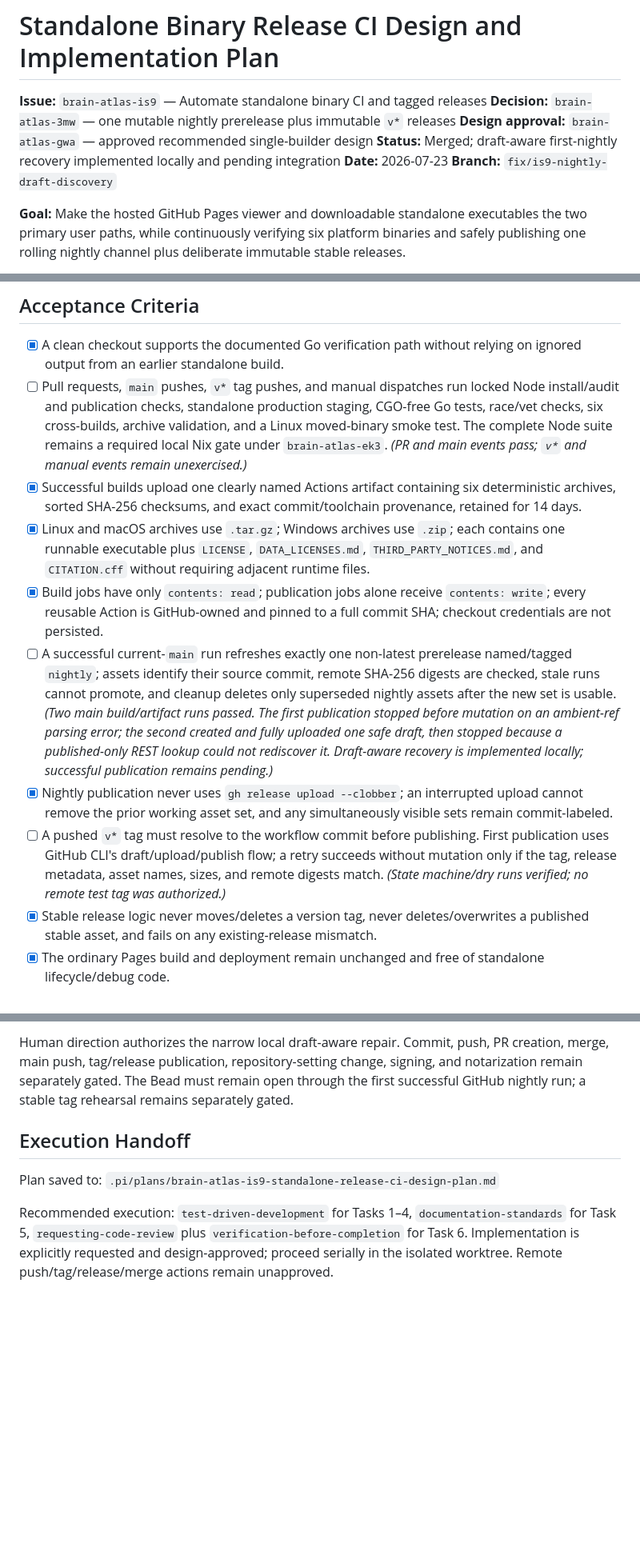
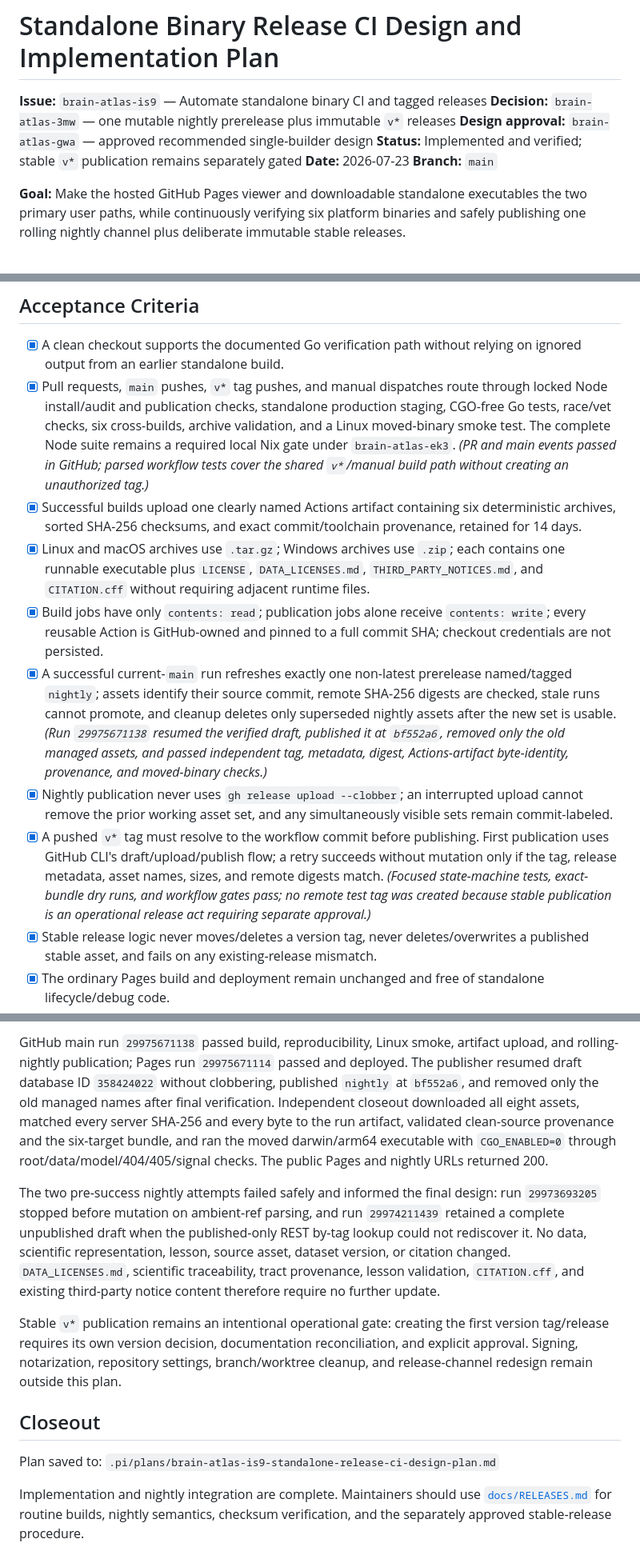
Before and after one commit to brain-atlas/brain-atlas.github.io, a Markdown page: .pi/plans/brain-atlas-is9-standalone-release-ci-design-plan.md, 3 parts joined by grey strips. Shown at 80% size. GitHub-like rendering; blank space fills up the shorter version.

Commit message:
docs: close standalone release rollout (#10)

```diff
--- a/.pi/plans/brain-atlas-is9-standalone-release-ci-design-plan.md
+++ b/.pi/plans/brain-atlas-is9-standalone-release-ci-design-plan.md
@@ -3,9 +3,9 @@
 **Issue:** `brain-atlas-is9` — Automate standalone binary CI and tagged releases
 **Decision:** `brain-atlas-3mw` — one mutable nightly prerelease plus immutable `v*` releases
 **Design approval:** `brain-atlas-gwa` — approved recommended single-builder design
-**Status:** Merged; draft-aware first-nightly recovery implemented locally and pending integration
+**Status:** Implemented and verified; stable `v*` publication remains separately gated
 **Date:** 2026-07-23
-**Branch:** `fix/is9-nightly-draft-discovery`
+**Branch:** `main`
 
 **Goal:** Make the hosted GitHub Pages viewer and downloadable standalone executables the two primary user paths, while continuously verifying six platform binaries and safely publishing one rolling nightly channel plus deliberate immutable stable releases.
 
@@ -14,13 +14,13 @@
 ## Acceptance Criteria
 
 - [x] A clean checkout supports the documented Go verification path without relying on ignored output from an earlier standalone build.
-- [ ] Pull requests, `main` pushes, `v*` tag pushes, and manual dispatches run locked Node install/audit and publication checks, standalone production staging, CGO-free Go tests, race/vet checks, six cross-builds, archive validation, and a Linux moved-binary smoke test. The complete Node suite remains a required local Nix gate under `brain-atlas-ek3`. *(PR and main events pass; `v*` and manual events remain unexercised.)*
+- [x] Pull requests, `main` pushes, `v*` tag pushes, and manual dispatches route through locked Node install/audit and publication checks, standalone production staging, CGO-free Go tests, race/vet checks, six cross-builds, archive validation, and a Linux moved-binary smoke test. The complete Node suite remains a required local Nix gate under `brain-atlas-ek3`. *(PR and main events passed in GitHub; parsed workflow tests cover the shared `v*`/manual build path without creating an unauthorized tag.)*
 - [x] Successful builds upload one clearly named Actions artifact containing six deterministic archives, sorted SHA-256 checksums, and exact commit/toolchain provenance, retained for 14 days.
 - [x] Linux and macOS archives use `.tar.gz`; Windows archives use `.zip`; each contains one runnable executable plus `LICENSE`, `DATA_LICENSES.md`, `THIRD_PARTY_NOTICES.md`, and `CITATION.cff` without requiring adjacent runtime files.
 - [x] Build jobs have only `contents: read`; publication jobs alone receive `contents: write`; every reusable Action is GitHub-owned and pinned to a full commit SHA; checkout credentials are not persisted.
-- [ ] A successful current-`main` run refreshes exactly one non-latest prerelease named/tagged `nightly`; assets identify their source commit, remote SHA-256 digests are checked, stale runs cannot promote, and cleanup deletes only superseded nightly assets after the new set is usable. *(Two main build/artifact runs passed. The first publication stopped before mutation on an ambient-ref parsing error; the second created and fully uploaded one safe draft, then stopped because a published-only REST lookup could not rediscover it. Draft-aware recovery is implemented locally; successful publication remains pending.)*
+- [x] A successful current-`main` run refreshes exactly one non-latest prerelease named/tagged `nightly`; assets identify their source commit, remote SHA-256 digests are checked, stale runs cannot promote, and cleanup deletes only superseded nightly assets after the new set is usable. *(Run `29975671138` resumed the verified draft, published it at `bf552a6`, removed only the old managed assets, and passed independent tag, metadata, digest, Actions-artifact byte-identity, provenance, and moved-binary checks.)*
 - [x] Nightly publication never uses `gh release upload --clobber`; an interrupted upload cannot remove the prior working asset set, and any simultaneously visible sets remain commit-labeled.
-- [ ] A pushed `v*` tag must resolve to the workflow commit before publishing. First publication uses GitHub CLI's draft/upload/publish flow; a retry succeeds without mutation only if the tag, release metadata, asset names, sizes, and remote digests match. *(State machine/dry runs verified; no remote test tag was authorized.)*
+- [x] A pushed `v*` tag must resolve to the workflow commit before publishing. First publication uses GitHub CLI's draft/upload/publish flow; a retry succeeds without mutation only if the tag, release metadata, asset names, sizes, and remote digests match. *(Focused state-machine tests, exact-bundle dry runs, and workflow gates pass; no remote test tag was created because stable publication is an operational release act requiring separate approval.)*
 - [x] Stable release logic never moves/deletes a version tag, never deletes/overwrites a published stable asset, and fails on any existing-release mismatch.
 - [x] The ordinary Pages build and deployment remain unchanged and free of standalone lifecycle/debug code.
 - [x] README begins with two user choices—open `https://brain-atlas.github.io/` or download a standalone binary—then distinguishes stable/nightly channels, platforms, launch behavior, and unsigned warnings. Source setup/build/test guidance moves under a distinct Development section.
@@ -339,8 +339,12 @@ Fresh local evidence includes 201 passing Node tests; all CGO-free Go tests; rac
 
-Human direction authorizes the narrow local draft-aware repair. Commit, push, PR creation, merge, main push, tag/release publication, repository-setting change, signing, and notarization remain separately gated. The Bead must remain open through the first successful GitHub nightly run; a stable tag rehearsal remains separately gated.
+GitHub main run `29975671138` passed build, reproducibility, Linux smoke, artifact upload, and rolling-nightly publication; Pages run `29975671114` passed and deployed. The publisher resumed draft database ID `358424022` without clobbering, published `nightly` at `bf552a6`, and removed only the old managed names after final verification. Independent closeout downloaded all eight assets, matched every server SHA-256 and every byte to the run artifact, validated clean-source provenance and the six-target bundle, and ran the moved darwin/arm64 executable with `CGO_ENABLED=0` through root/data/model/404/405/signal checks. The public Pages and nightly URLs returned 200.
 
-## Execution Handoff
+The two pre-success nightly attempts failed safely and informed the final design: run `29973693205` stopped before mutation on ambient-ref parsing, and run `29974211439` retained a complete unpublished draft when the published-only REST by-tag lookup could not rediscover it. No data, scientific representation, lesson, source asset, dataset version, or citation changed. `DATA_LICENSES.md`, scientific traceability, tract provenance, lesson validation, `CITATION.cff`, and existing third-party notice content therefore require no further update.
+
+Stable `v*` publication remains an intentional operational gate: creating the first version tag/release requires its own version decision, documentation reconciliation, and explicit approval. Signing, notarization, repository settings, branch/worktree cleanup, and release-channel redesign remain outside this plan.
+
+## Closeout
 
 Plan saved to: `.pi/plans/brain-atlas-is9-standalone-release-ci-design-plan.md`
 
-Recommended execution: `test-driven-development` for Tasks 1–4, `documentation-standards` for Task 5, `requesting-code-review` plus `verification-before-completion` for Task 6. Implementation is explicitly requested and design-approved; proceed serially in the isolated worktree. Remote push/tag/release/merge actions remain unapproved.
+Implementation and nightly integration are complete. Maintainers should use [`docs/RELEASES.md`](../../docs/RELEASES.md) for routine builds, nightly semantics, checksum verification, and the separately approved stable-release procedure.
```
Also changed, not shown: other parts of .pi/plans/brain-atlas-is9-standalone-release-ci-design-plan.md (+6 -6 lines).
